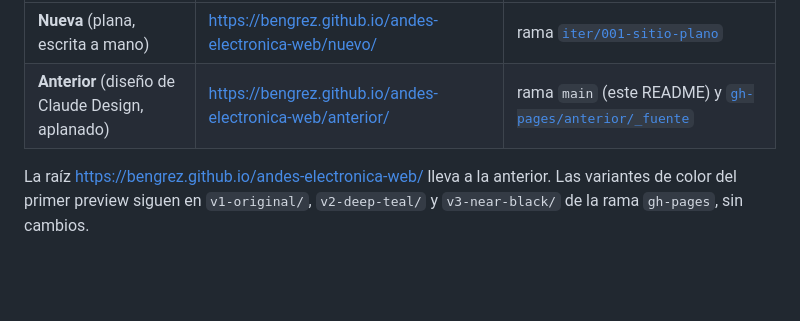
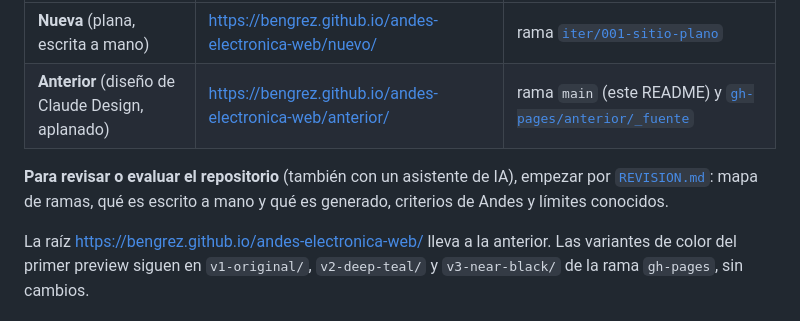
Before and after one commit to bengrez/andes-electronica-web, a Markdown page: README.md, the part around the change. Rendered like a GitHub page; blank space fills up the shorter version.

```diff
--- a/README.md
+++ b/README.md
@@ -7,6 +7,9 @@ compararlas. Las dos son planas: se sirven como archivos estáticos, sin compila
 |---|---|---|
 | **Nueva** (plana, escrita a mano) | https://bengrez.github.io/andes-electronica-web/nuevo/ | rama [`iter/001-sitio-plano`](../../tree/iter/001-sitio-plano) |
 | **Anterior** (diseño de Claude Design, aplanado) | https://bengrez.github.io/andes-electronica-web/anterior/ | rama `main` (este README) y [`gh-pages/anterior/_fuente`](../../tree/gh-pages/anterior/_fuente) |
+
+**Para revisar o evaluar el repositorio** (también con un asistente de IA), empezar por [`REVISION.md`](REVISION.md): mapa de
+ramas, qué es escrito a mano y qué es generado, criterios de Andes y límites conocidos.
 
 La raíz https://bengrez.github.io/andes-electronica-web/ lleva a la anterior. Las variantes de color del primer
 preview siguen en `v1-original/`, `v2-deep-teal/` y `v3-near-black/` de la rama `gh-pages`, sin cambios.
```
Also changed, not shown: REVISION.md (added, +73 -0 lines).
